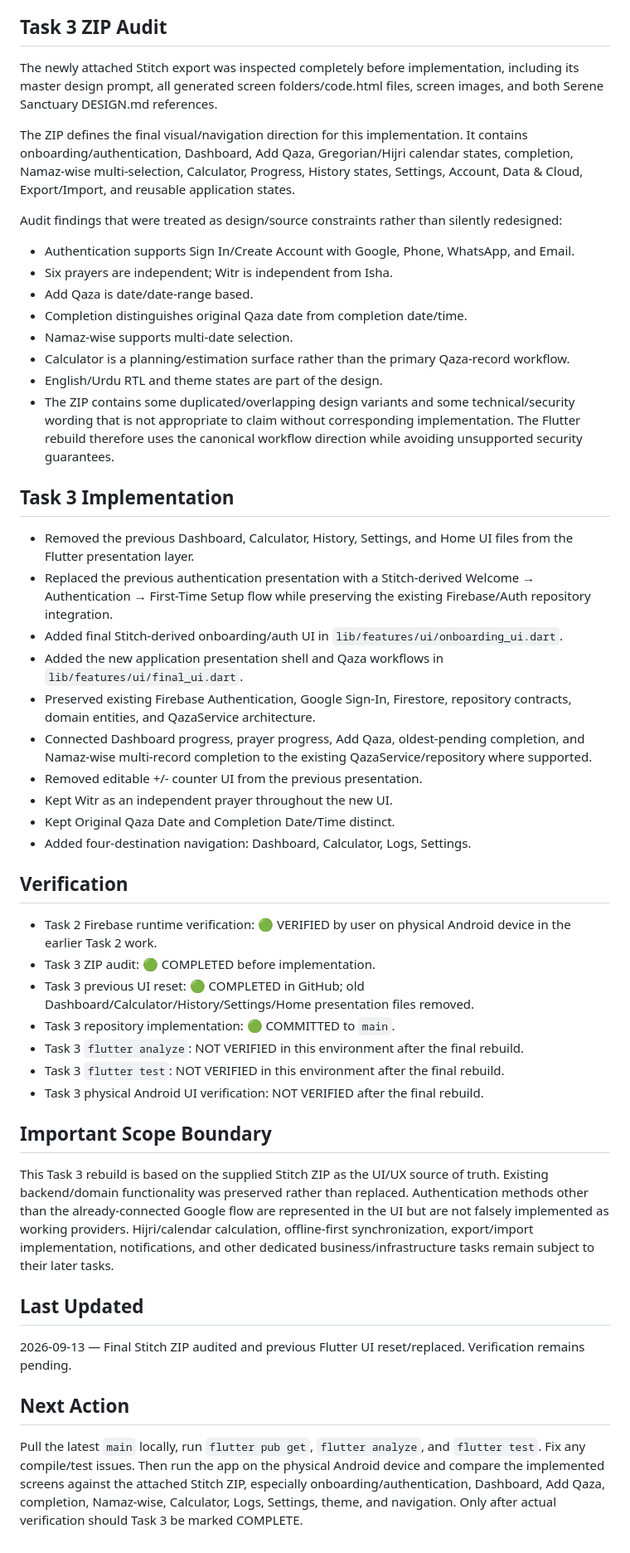
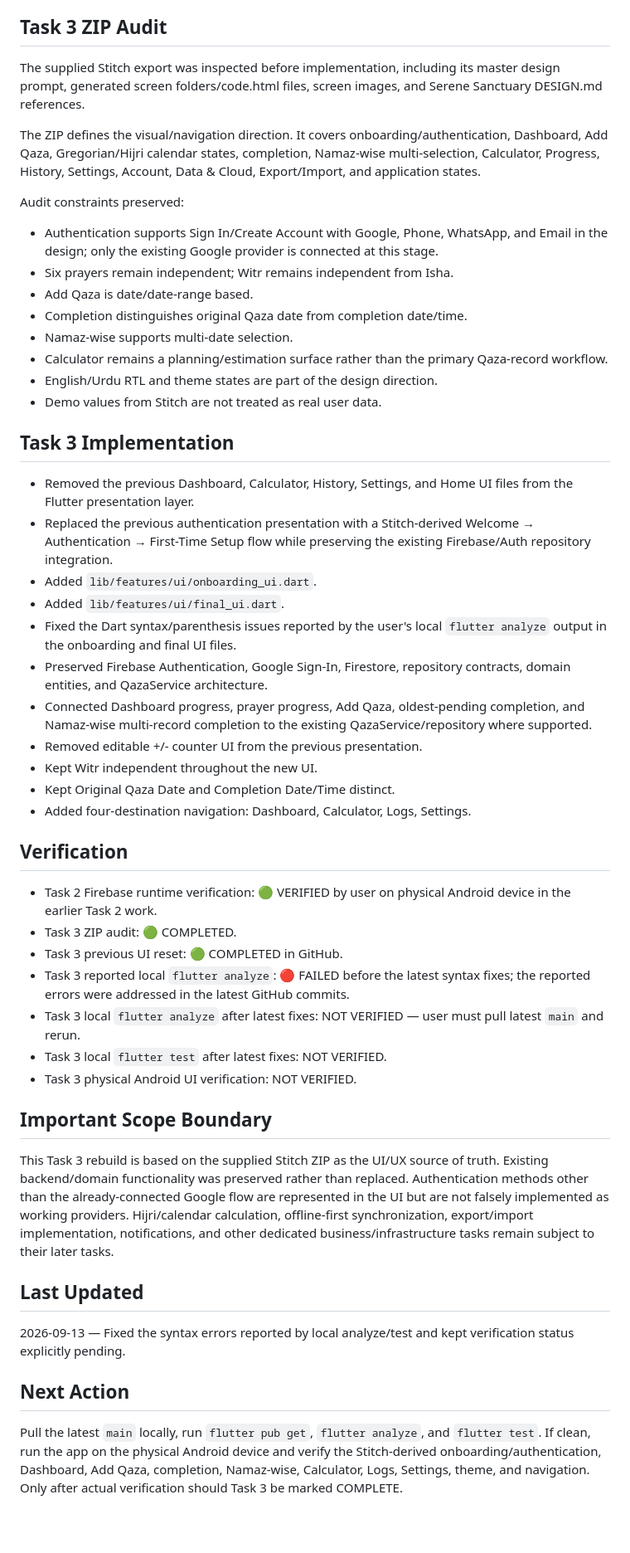
Before and after one commit to a-kabeer/Qaza-Namaz, a Markdown page: PROJECT_STATUS.md, the part around one of its changes. Shown at 83% size. GitHub-like rendering; blank space fills up the shorter version.

Commit message:
Update Task 3 verification status after syntax fixes

```diff
--- a/PROJECT_STATUS.md
+++ b/PROJECT_STATUS.md
@@ -24,46 +24,47 @@ Task 1 and Task 2 remain complete and previously runtime-verified. Task 3 has be
 - Task 15: 🔴 NOT STARTED
 
 ## Task 3 ZIP Audit
-The newly attached Stitch export was inspected completely before implementation, including its master design prompt, all generated screen folders/code.html files, screen images, and both Serene Sanctuary DESIGN.md references.
+The supplied Stitch export was inspected before implementation, including its master design prompt, generated screen folders/code.html files, screen images, and Serene Sanctuary DESIGN.md references.
 
-The ZIP defines the final visual/navigation direction for this implementation. It contains onboarding/authentication, Dashboard, Add Qaza, Gregorian/Hijri calendar states, completion, Namaz-wise multi-selection, Calculator, Progress, History states, Settings, Account, Data & Cloud, Export/Import, and reusable application states.
+The ZIP defines the visual/navigation direction. It covers onboarding/authentication, Dashboard, Add Qaza, Gregorian/Hijri calendar states, completion, Namaz-wise multi-selection, Calculator, Progress, History, Settings, Account, Data & Cloud, Export/Import, and application states.
 
-Audit findings that were treated as design/source constraints rather than silently redesigned:
-- Authentication supports Sign In/Create Account with Google, Phone, WhatsApp, and Email.
-- Six prayers are independent; Witr is independent from Isha.
+Audit constraints preserved:
+- Authentication supports Sign In/Create Account with Google, Phone, WhatsApp, and Email in the design; only the existing Google provider is connected at this stage.
+- Six prayers remain independent; Witr remains independent from Isha.
 - Add Qaza is date/date-range based.
 - Completion distinguishes original Qaza date from completion date/time.
 - Namaz-wise supports multi-date selection.
-- Calculator is a planning/estimation surface rather than the primary Qaza-record workflow.
-- English/Urdu RTL and theme states are part of the design.
-- The ZIP contains some duplicated/overlapping design variants and some technical/security wording that is not appropriate to claim without corresponding implementation. The Flutter rebuild therefore uses the canonical workflow direction while avoiding unsupported security guarantees.
+- Calculator remains a planning/estimation surface rather than the primary Qaza-record workflow.
+- English/Urdu RTL and theme states are part of the design direction.
+- Demo values from Stitch are not treated as real user data.
 
 ## Task 3 Implementation
 - Removed the previous Dashboard, Calculator, History, Settings, and Home UI files from the Flutter presentation layer.
 - Replaced the previous authentication presentation with a Stitch-derived Welcome → Authentication → First-Time Setup flow while preserving the existing Firebase/Auth repository integration.
-- Added final Stitch-derived onboarding/auth UI in `lib/features/ui/onboarding_ui.dart`.
-- Added the new application presentation shell and Qaza workflows in `lib/features/ui/final_ui.dart`.
-- Preserved existing Firebase Authentication, Google Sign-In, Firestore, repository contracts, domain entities, and QazaService architecture.
+- Added `lib/features/ui/onboarding_ui.dart`.
+- Added `lib/features/ui/final_ui.dart`.
+- Fixed the Dart syntax/parenthesis issues reported by the user's local `flutter analyze` output in the onboarding and final UI files.
+- Preserved Firebase Authentication, Google Sign-In, Firestore, repository contracts, domain entities, and QazaService architecture.
 - Connected Dashboard progress, prayer progress, Add Qaza, oldest-pending completion, and Namaz-wise multi-record completion to the existing QazaService/repository where supported.
 - Removed editable +/- counter UI from the previous presentation.
-- Kept Witr as an independent prayer throughout the new UI.
+- Kept Witr independent throughout the new UI.
 - Kept Original Qaza Date and Completion Date/Time distinct.
 - Added four-destination navigation: Dashboard, Calculator, Logs, Settings.
 
 ## Verification
 - Task 2 Firebase runtime verification: 🟢 VERIFIED by user on physical Android device in the earlier Task 2 work.
-- Task 3 ZIP audit: 🟢 COMPLETED before implementation.
-- Task 3 previous UI reset: 🟢 COMPLETED in GitHub; old Dashboard/Calculator/History/Settings/Home presentation files removed.
-- Task 3 repository implementation: 🟢 COMMITTED to `main`.
-- Task 3 `flutter analyze`: NOT VERIFIED in this environment after the final rebuild.
-- Task 3 `flutter test`: NOT VERIFIED in this environment after the final rebuild.
-- Task 3 physical Android UI verification: NOT VERIFIED after the final rebuild.
+- Task 3 ZIP audit: 🟢 COMPLETED.
+- Task 3 previous UI reset: 🟢 COMPLETED in GitHub.
+- Task 3 reported local `flutter analyze`: 🔴 FAILED before the latest syntax fixes; the reported errors were addressed in the latest GitHub commits.
+- Task 3 local `flutter analyze` after latest fixes: NOT VERIFIED — user must pull latest `main` and rerun.
+- Task 3 local `flutter test` after latest fixes: NOT VERIFIED.
+- Task 3 physical Android UI verification: NOT VERIFIED.
 
 ## Important Scope Boundary
 This Task 3 rebuild is based on the supplied Stitch ZIP as the UI/UX source of truth. Existing backend/domain functionality was preserved rather than replaced. Authentication methods other than the already-connected Google flow are represented in the UI but are not falsely implemented as working providers. Hijri/calendar calculation, offline-first synchronization, export/import implementation, notifications, and other dedicated business/infrastructure tasks remain subject to their later tasks.
 
 ## Last Updated
-2026-09-13 — Final Stitch ZIP audited and previous Flutter UI reset/replaced. Verification remains pending.
+2026-09-13 — Fixed the syntax errors reported by local analyze/test and kept verification status explicitly pending.
 
 ## Next Action
-Pull the latest `main` locally, run `flutter pub get`, `flutter analyze`, and `flutter test`. Fix any compile/test issues. Then run the app on the physical Android device and compare the implemented screens against the attached Stitch ZIP, especially onboarding/authentication, Dashboard, Add Qaza, completion, Namaz-wise, Calculator, Logs, Settings, theme, and navigation. Only after actual verification should Task 3 be marked COMPLETE.
+Pull the latest `main` locally, run `flutter pub get`, `flutter analyze`, and `flutter test`. If clean, run the app on the physical Android device and verify the Stitch-derived onboarding/authentication, Dashboard, Add Qaza, completion, Namaz-wise, Calculator, Logs, Settings, theme, and navigation. Only after actual verification should Task 3 be marked COMPLETE.
```
Also changed, not shown: other parts of PROJECT_STATUS.md (+2 -2 lines).
